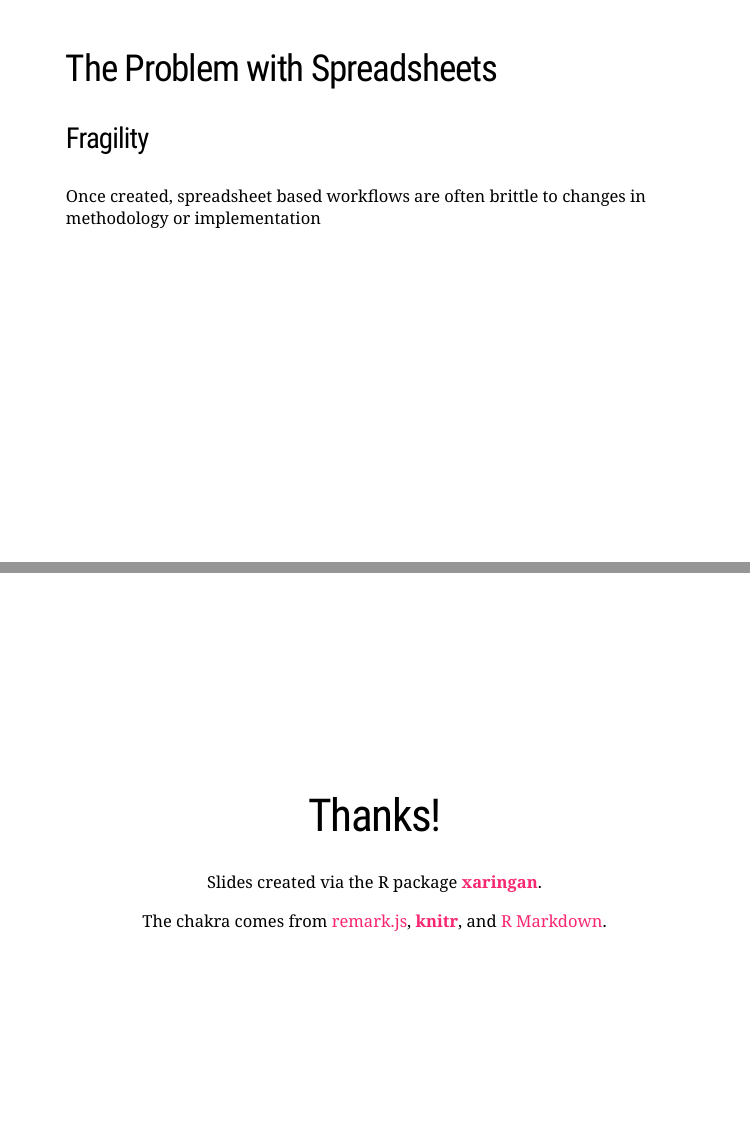
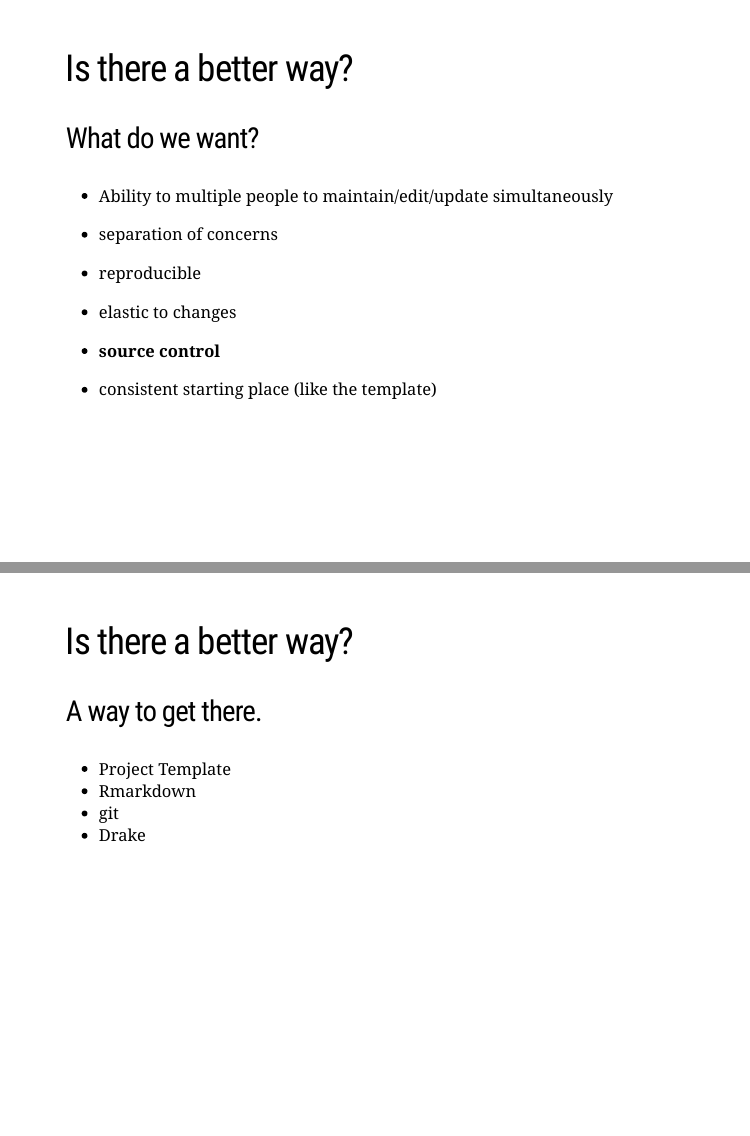
Before and after one commit to ryanbthomas/rethinking-workflows, an R Markdown document (rstudioconf2020.Rmd): pages 15 and 16 of 16 before the commit and pages 16 and 17 of 21 after it, joined at a grey line. The pictures show the slides in the output file rstudioconf2020.html that the author committed with the source; the slides are laid out offline by our stand-in for remark.js, each with all of its steps uncovered, in fonts that may differ from those the slides ask for, and without slide numbers, shadows or browser add-ons.

Commit message:
Finished adding content

```diff
--- a/rstudioconf2020.Rmd
+++ b/rstudioconf2020.Rmd
@@ -147,0 +164,35 @@ VBA Code editor is ... feature def
+class: inverse, center, middle
+
+# Is there a better way?
+
+---
+
+## Is there a better way?
+
+### What do we want?
+
+* Ability to multiple people to maintain/edit/update simultaneously
+
+* separation of concerns
+
+* reproducible
+
+* elastic to changes
+
+* **source control**
+
+* consistent starting place (like the template)
+
+---
+
+## Is there a better way?
+
+### A way to get there.
+
+* Project Template
+* Rmarkdown
+* git
+* Drake
+
+---
+class: center, inverse, middle
@@ -172,14 +234,0 @@ attribution: https://www.fatherly.com/play/activities/rube-goldberg-machines-jos
-## The Problem with Spreadsheets
-
-### Fragility
-
-Once created, spreadsheet based workflows are often brittle to changes in methodology or implementation
-
----
-class: center, middle
-
-# Thanks!
-
-Slides created via the R package [**xaringan**](https://github.com/yihui/xaringan).
-
-The chakra comes from [remark.js](https://remarkjs.com), [**knitr**](http://yihui.name/knitr), and [R Markdown](https://rmarkdown.rstudio.com).
```
Also changed, not shown: rstudioconf2020.html, rstudioconf2020.Rmd (56 more changed lines).
